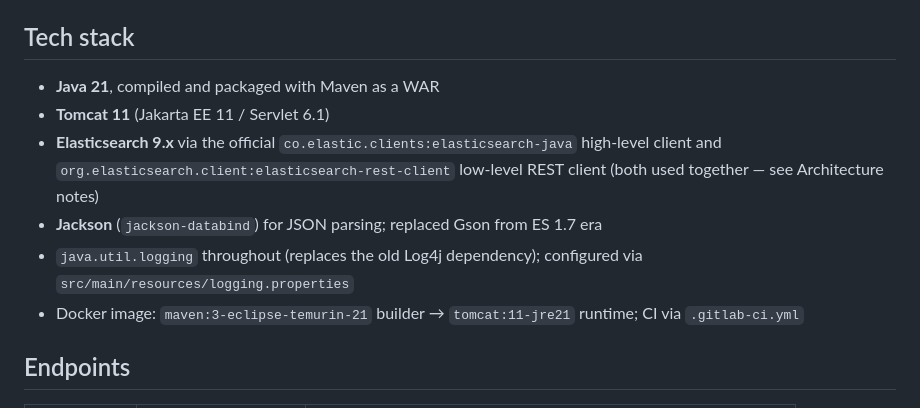
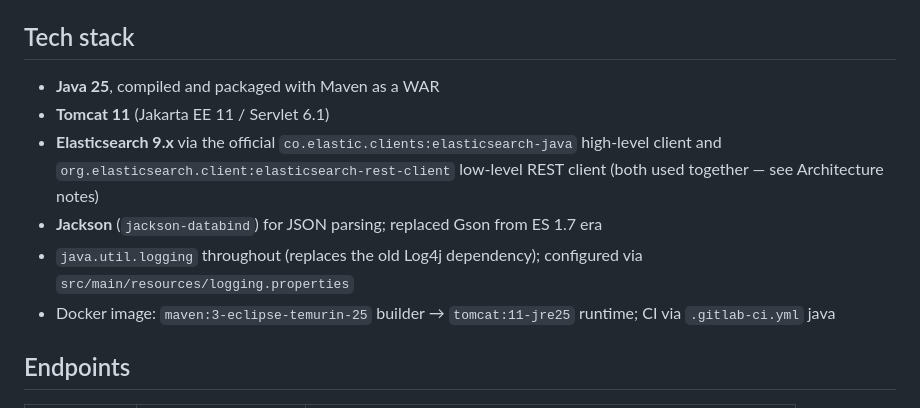
Before and after one commit to uib-ub/blackbox, a Markdown page: CLAUDE.md, the part around the change. Rendered like a GitHub page.

Commit message:
Upgrade Java version in CLAUDE.md
Updated Java version from 21 to 25 in the tech stack.

```diff
--- a/CLAUDE.md
+++ b/CLAUDE.md
@@ -8,13 +8,13 @@ Deployed at `jambo.uib.no/blackbox` (production) and on a test instance at `bgo1
 
 ## Tech stack
 
-- **Java 21**, compiled and packaged with Maven as a WAR
+- **Java 25**, compiled and packaged with Maven as a WAR
 - **Tomcat 11** (Jakarta EE 11 / Servlet 6.1)
 - **Elasticsearch 9.x** via the official `co.elastic.clients:elasticsearch-java` high-level client and `org.elasticsearch.client:elasticsearch-rest-client` low-level REST client (both used together — see Architecture notes)
 - **Jackson** (`jackson-databind`) for JSON parsing; replaced Gson from ES 1.7 era
 - `java.util.logging` throughout (replaces the old Log4j dependency); configured via `src/main/resources/logging.properties`
-- Docker image: `maven:3-eclipse-temurin-21` builder → `tomcat:11-jre21` runtime; CI via `.gitlab-ci.yml`
-
+- Docker image: `maven:3-eclipse-temurin-25` builder → `tomcat:11-jre25` runtime; CI via `.gitlab-ci.yml`
+java
 ## Endpoints
 
 | URL pattern | Servlet | Purpose |
```
